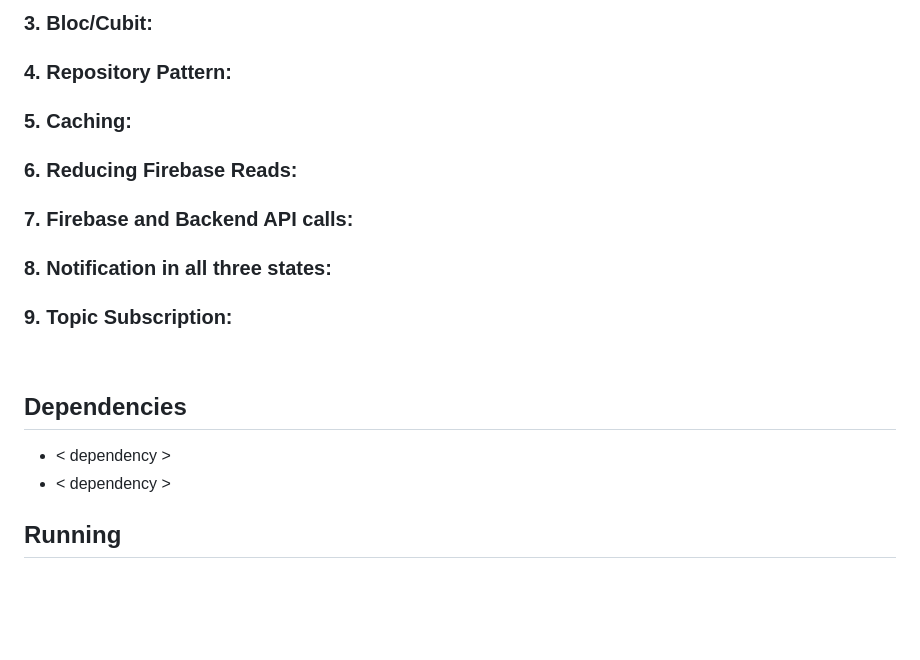
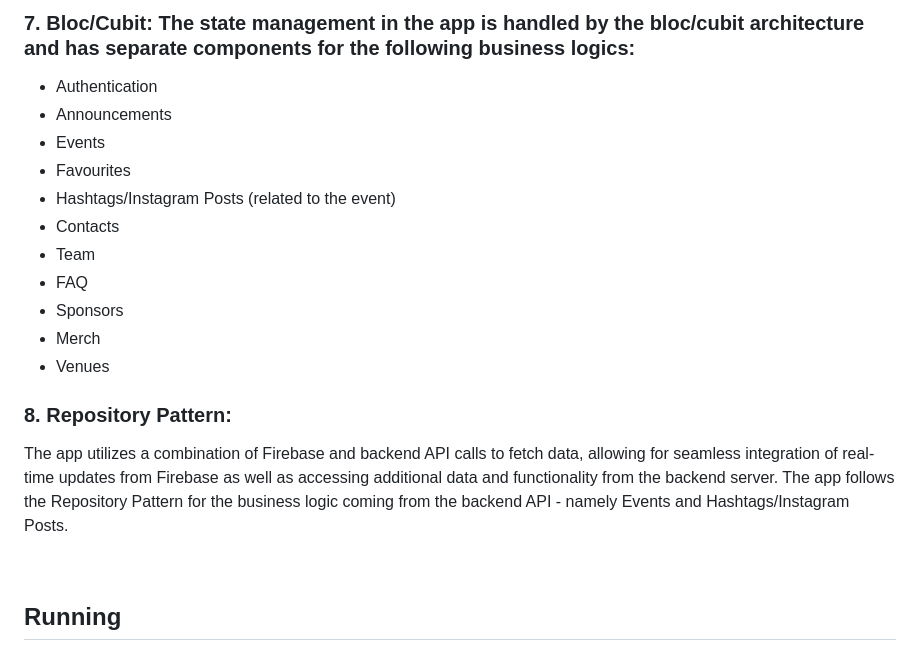
Before and after one commit to rudrankbasant/Riviera23-app, a Markdown page: README.md, the part around one of its changes. GitHub-like rendering; blank space fills up the shorter version.

```diff
--- a/README.md
+++ b/README.md
@@ -42,21 +49,24 @@ The showcase functionality provides with three important guides that users shoul
 
 <br>
 
-### 3. Bloc/Cubit:
-### 4. Repository Pattern:
-### 5. Caching:
-### 6. Reducing Firebase Reads:
-### 7. Firebase and Backend API calls:
-### 8. Notification in all three states:
-### 9. Topic Subscription:
+### 7. Bloc/Cubit: The state management in the app is handled by the bloc/cubit architecture and has separate components for the following business logics:
+- Authentication
+- Announcements
+- Events
+- Favourites
+- Hashtags/Instagram Posts (related to the event)
+- Contacts
+- Team
+- FAQ
+- Sponsors
+- Merch
+- Venues
+
+### 8. Repository Pattern:
+The app utilizes a combination of Firebase and backend API calls to fetch data, allowing for seamless integration of real-time updates from Firebase as well as accessing additional data and functionality from the backend server. The app follows the Repository Pattern for the business logic coming from the backend API - namely Events and Hashtags/Instagram Posts.
 
 
 <br>
-
-## Dependencies
-
-- < dependency >
-- < dependency >
 
 ## Running
 
```
Also changed, not shown: other parts of README.md (+23 -16 lines).
